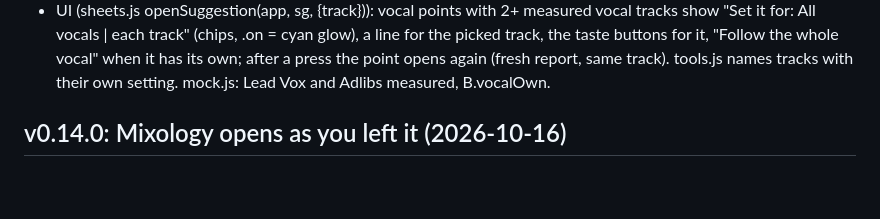
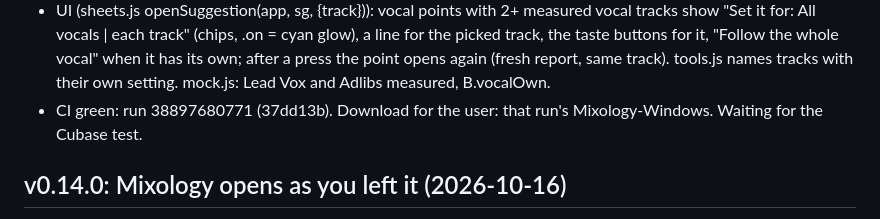
Before and after one commit to DK7602/Mixology, a Markdown page: claude/RESUME-HERE.md, the part around the change. GitHub-like rendering; blank space fills up the shorter version.

Commit message:
Notes: v0.15.0 CI green
Co-Authored-By: Claude Opus 5.5 <noreply@anthropic.com>
Claude-Session: https://claude.ai/code/session_01Cp2bTanAjUEr8bhhaBADyE

```diff
--- a/claude/RESUME-HERE.md
+++ b/claude/RESUME-HERE.md
@@ -54,6 +54,7 @@ sends higher-resolution art, re-run it.
   vocals | each track" (chips, .on = cyan glow), a line for the picked track, the taste buttons for it, "Follow the whole
   vocal" when it has its own; after a press the point opens again (fresh report, same track). tools.js names tracks
   with their own setting. mock.js: Lead Vox and Adlibs measured, B.vocalOwn.
+- CI green: run 38897680771 (37dd13b). Download for the user: that run's Mixology-Windows. Waiting for the Cubase test.
 
 ## v0.14.0: Mixology opens as you left it (2026-10-16)
 - PASSED in Cubase (user: "worked").
```
